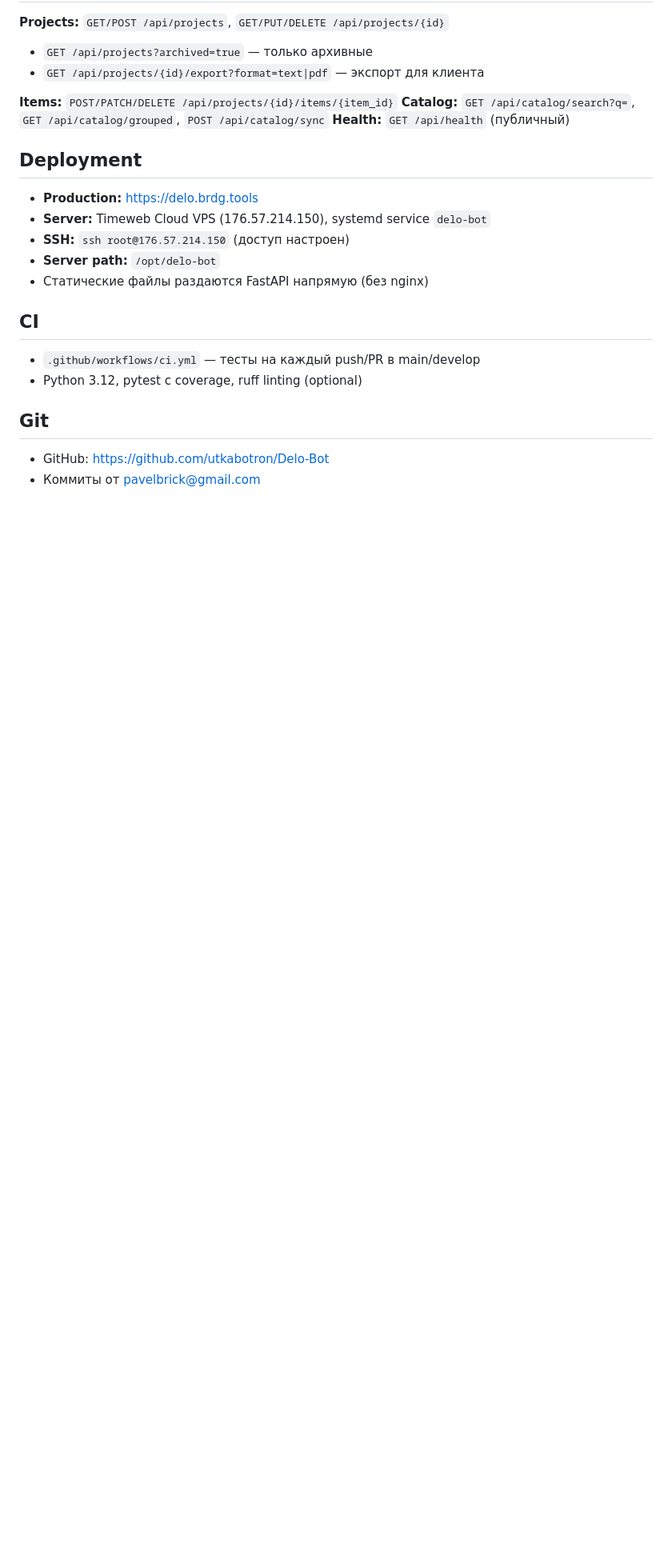
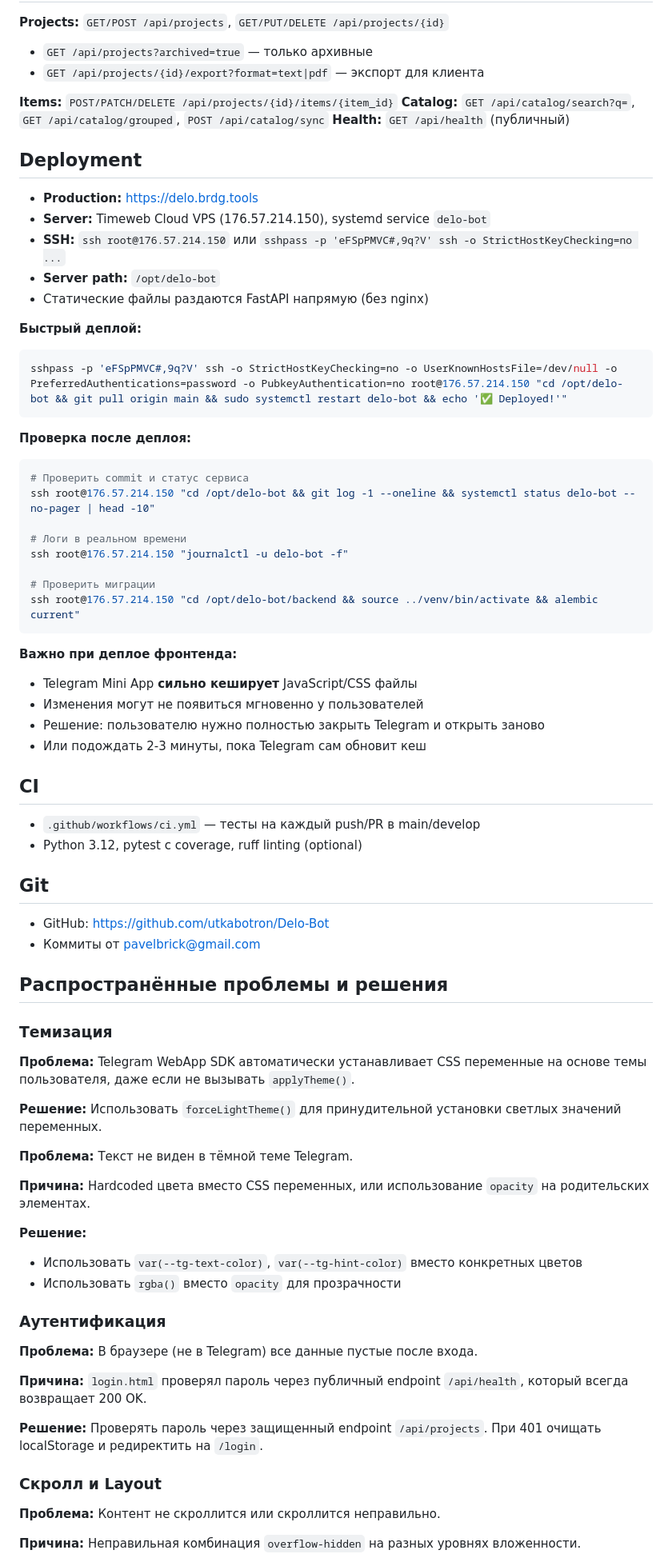
Before and after one commit to utkabotron/Delo-Bot, a Markdown page: CLAUDE.md, the part around one of its changes. Shown at 80% size. Drawn GitHub-style; blank space fills up the shorter version.

````diff
--- a/CLAUDE.md
+++ b/CLAUDE.md
@@ -207,9 +220,32 @@ CSS переменные Telegram в `custom.css`:
 
 - **Production:** https://delo.brdg.tools
 - **Server:** Timeweb Cloud VPS (176.57.214.150), systemd service `delo-bot`
-- **SSH:** `ssh root@176.57.214.150` (доступ настроен)
+- **SSH:** `ssh root@176.57.214.150` или `sshpass -p 'eFSpPMVC#,9q?V' ssh -o StrictHostKeyChecking=no ...`
 - **Server path:** `/opt/delo-bot`
 - Статические файлы раздаются FastAPI напрямую (без nginx)
+
+**Быстрый деплой:**
+```bash
+sshpass -p 'eFSpPMVC#,9q?V' ssh -o StrictHostKeyChecking=no -o UserKnownHostsFile=/dev/null -o PreferredAuthentications=password -o PubkeyAuthentication=no root@176.57.214.150 "cd /opt/delo-bot && git pull origin main && sudo systemctl restart delo-bot && echo '✅ Deployed!'"
+```
+
+**Проверка после деплоя:**
+```bash
+# Проверить commit и статус сервиса
+ssh root@176.57.214.150 "cd /opt/delo-bot && git log -1 --oneline && systemctl status delo-bot --no-pager | head -10"
+
+# Логи в реальном времени
+ssh root@176.57.214.150 "journalctl -u delo-bot -f"
+
+# Проверить миграции
+ssh root@176.57.214.150 "cd /opt/delo-bot/backend && source ../venv/bin/activate && alembic current"
+```
+
+**Важно при деплое фронтенда:**
+- Telegram Mini App **сильно кеширует** JavaScript/CSS файлы
+- Изменения могут не появиться мгновенно у пользователей
+- Решение: пользователю нужно полностью закрыть Telegram и открыть заново
+- Или подождать 2-3 минуты, пока Telegram сам обновит кеш
 
 ## CI
 
@@ -220,3 +256,34 @@ CSS переменные Telegram в `custom.css`:
 
 - GitHub: https://github.com/utkabotron/Delo-Bot
 - Коммиты от pavelbrick@gmail.com
+
+## Распространённые проблемы и решения
+
+### Темизация
+
+**Проблема:** Telegram WebApp SDK автоматически устанавливает CSS переменные на основе темы пользователя, даже если не вызывать `applyTheme()`.
+
+**Решение:** Использовать `forceLightTheme()` для принудительной установки светлых значений переменных.
+
+**Проблема:** Текст не виден в тёмной теме Telegram.
+
+**Причина:** Hardcoded цвета вместо CSS переменных, или использование `opacity` на родительских элементах.
+
+**Решение:**
+- Использовать `var(--tg-text-color)`, `var(--tg-hint-color)` вместо конкретных цветов
+- Использовать `rgba()` вместо `opacity` для прозрачности
+
+### Аутентификация
+
+**Проблема:** В браузере (не в Telegram) все данные пустые после входа.
+
+**Причина:** `login.html` проверял пароль через публичный endpoint `/api/health`, который всегда возвращает 200 OK.
+
+**Решение:** Проверять пароль через защищенный endpoint `/api/projects`. При 401 очищать localStorage и редиректить на `/login`.
+
+### Скролл и Layout
+
+**Проблема:** Контент не скроллится или скроллится неправильно.
+
+**Причина:** Неправильная комбинация `overflow-hidden` на разных уровнях вложенности.
+
````
Also changed, not shown: other parts of CLAUDE.md (+26 -6 lines).
